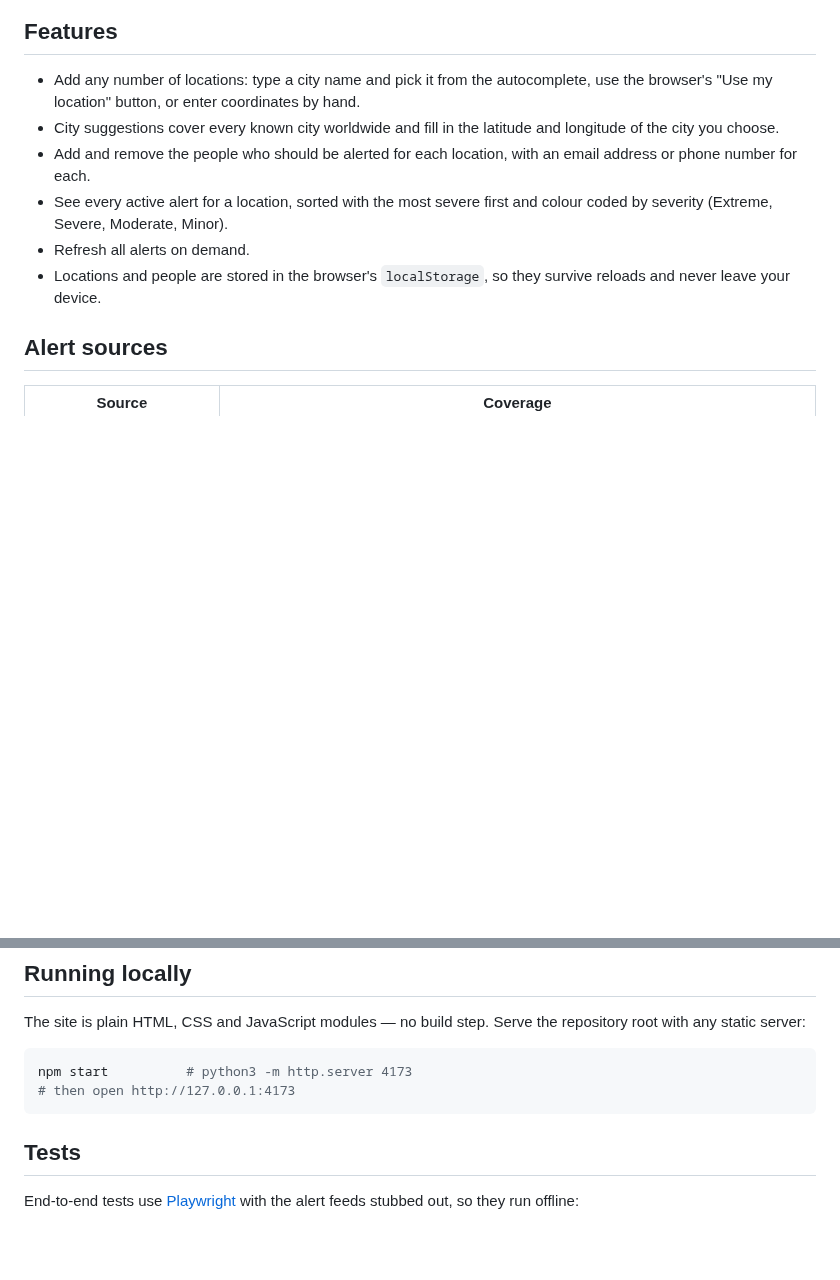
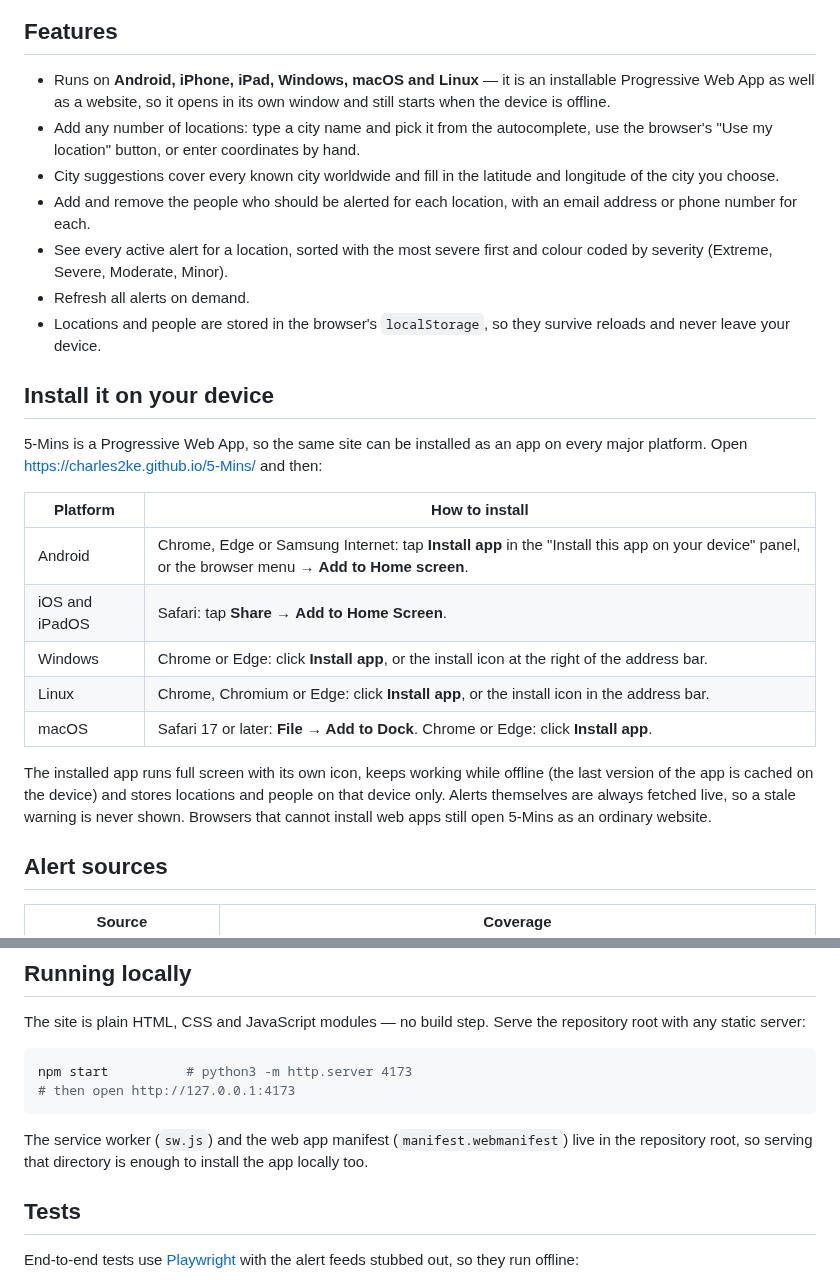
Before and after one commit to charles2ke/5-Mins, a Markdown page: README.md, 2 parts joined by grey strips. Rendered like a GitHub page; blank space fills up the shorter version.

Commit message:
Make 5-Mins an installable PWA for phones, tablets and desktops
Co-authored-by: charles2ke <6725706+charles2ke@users.noreply.github.com>

````diff
--- a/README.md
+++ b/README.md
@@ -24,6 +24,9 @@ active there, most severe first:
 
 ## Features
 
+- Runs on **Android, iPhone, iPad, Windows, macOS and Linux** — it is an
+  installable Progressive Web App as well as a website, so it opens in its own
+  window and still starts when the device is offline.
 - Add any number of locations: type a city name and pick it from the
   autocomplete, use the browser's "Use my location" button, or enter
   coordinates by hand.
@@ -36,6 +39,25 @@ active there, most severe first:
 - Refresh all alerts on demand.
 - Locations and people are stored in the browser's `localStorage`, so they
   survive reloads and never leave your device.
+
+## Install it on your device
+
+5-Mins is a Progressive Web App, so the same site can be installed as an app on
+every major platform. Open https://charles2ke.github.io/5-Mins/ and then:
+
+| Platform | How to install |
+| --- | --- |
+| Android | Chrome, Edge or Samsung Internet: tap **Install app** in the "Install this app on your device" panel, or the browser menu → **Add to Home screen**. |
+| iOS and iPadOS | Safari: tap **Share** → **Add to Home Screen**. |
+| Windows | Chrome or Edge: click **Install app**, or the install icon at the right of the address bar. |
+| Linux | Chrome, Chromium or Edge: click **Install app**, or the install icon in the address bar. |
+| macOS | Safari 17 or later: **File → Add to Dock**. Chrome or Edge: click **Install app**. |
+
+The installed app runs full screen with its own icon, keeps working while
+offline (the last version of the app is cached on the device) and stores
+locations and people on that device only. Alerts themselves are always fetched
+live, so a stale warning is never shown. Browsers that cannot install web apps
+still open 5-Mins as an ordinary website.
 
 ## Alert sources
 
@@ -66,6 +88,10 @@ npm start          # python3 -m http.server 4173
 # then open http://127.0.0.1:4173
 ```
 
+The service worker (`sw.js`) and the web app manifest
+(`manifest.webmanifest`) live in the repository root, so serving that directory
+is enough to install the app locally too.
+
 ## Tests
 
 End-to-end tests use [Playwright](https://playwright.dev/) with the alert feeds
````
Also changed, not shown: assets/icons/apple-touch-icon.png (added), assets/icons/icon-192.png (added), assets/icons/icon-512.png (added), 8 other files.
